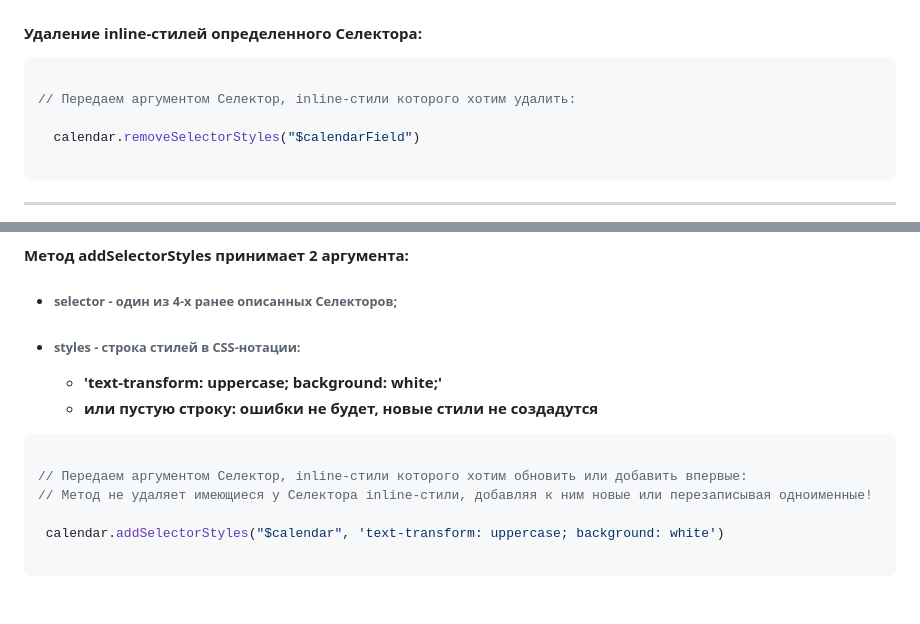
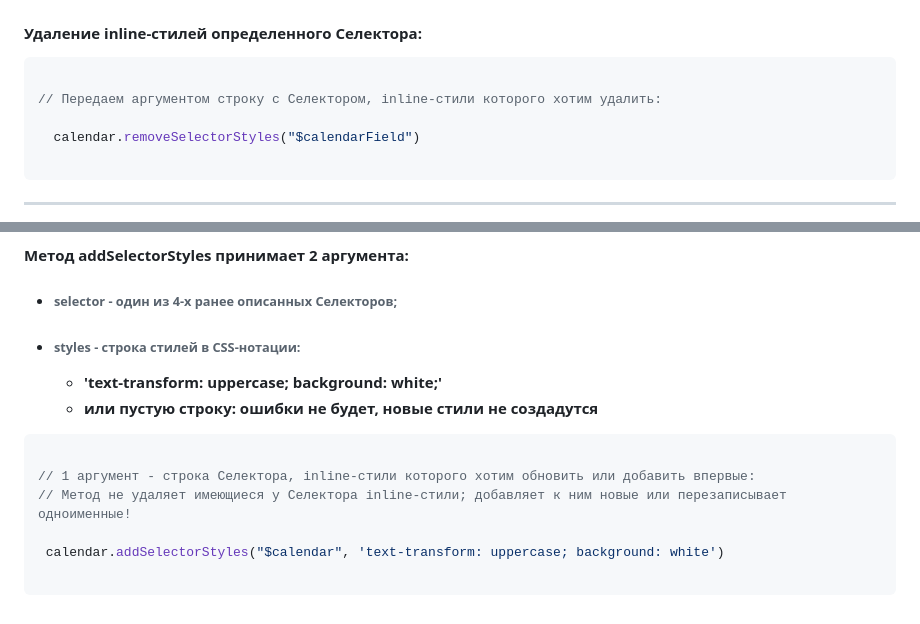
Before and after one commit to rakoth-gri/calendar, a Markdown page: readme.md, 2 parts joined by grey strips. Drawn GitHub-style.

Commit message:
base_code

````diff
--- a/readme.md
+++ b/readme.md
@@ -332,7 +332,7 @@ calendar.toggleHidden();
 
 ```javascript
 
-// Передаем аргументом Селектор, inline-стили которого хотим удалить:
+// Передаем аргументом строку с Селектором, inline-стили которого хотим удалить:
 
   calendar.removeSelectorStyles("$calendarField")
 
@@ -350,8 +350,8 @@ calendar.toggleHidden();
 
 ```javascript
 
-// Передаем аргументом Селектор, inline-стили которого хотим обновить или добавить впервые:
-// Метод не удаляет имеющиеся у Селектора inline-стили, добавляя к ним новые или перезаписывая одноименные!
+// 1 аргумент - строка Селектора, inline-стили которого хотим обновить или добавить впервые:
+// Метод не удаляет имеющиеся у Селектора inline-стили; добавляет к ним новые или перезаписывает одноименные!
 
  calendar.addSelectorStyles("$calendar", 'text-transform: uppercase; background: white')
 
````
